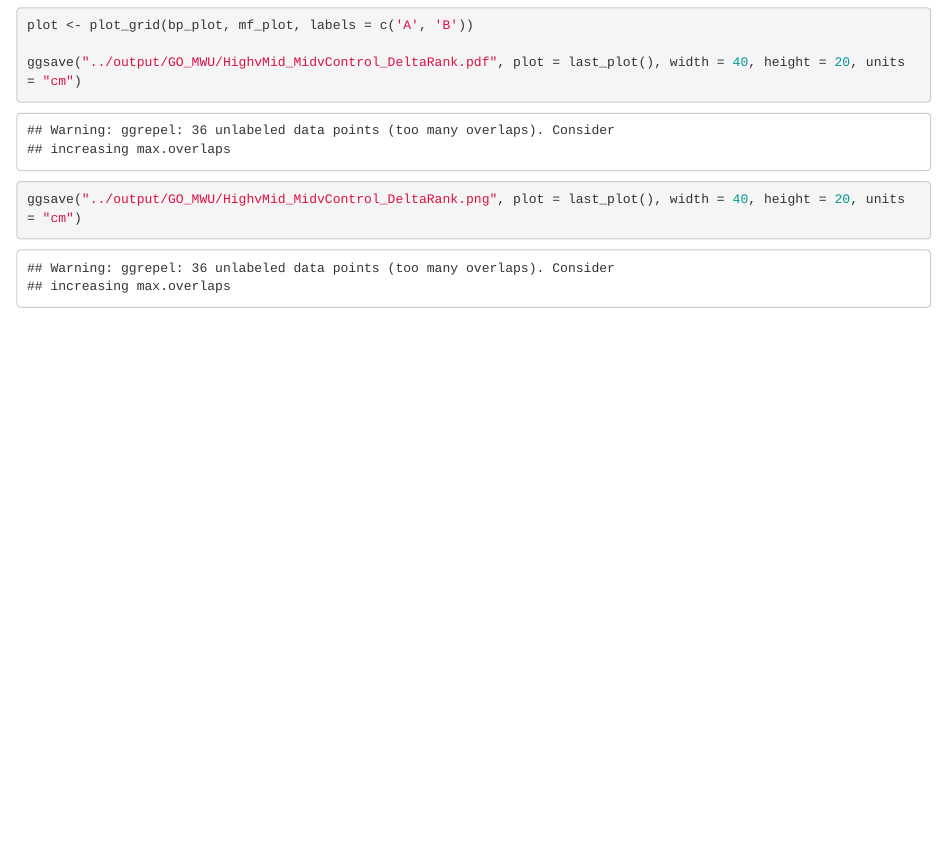
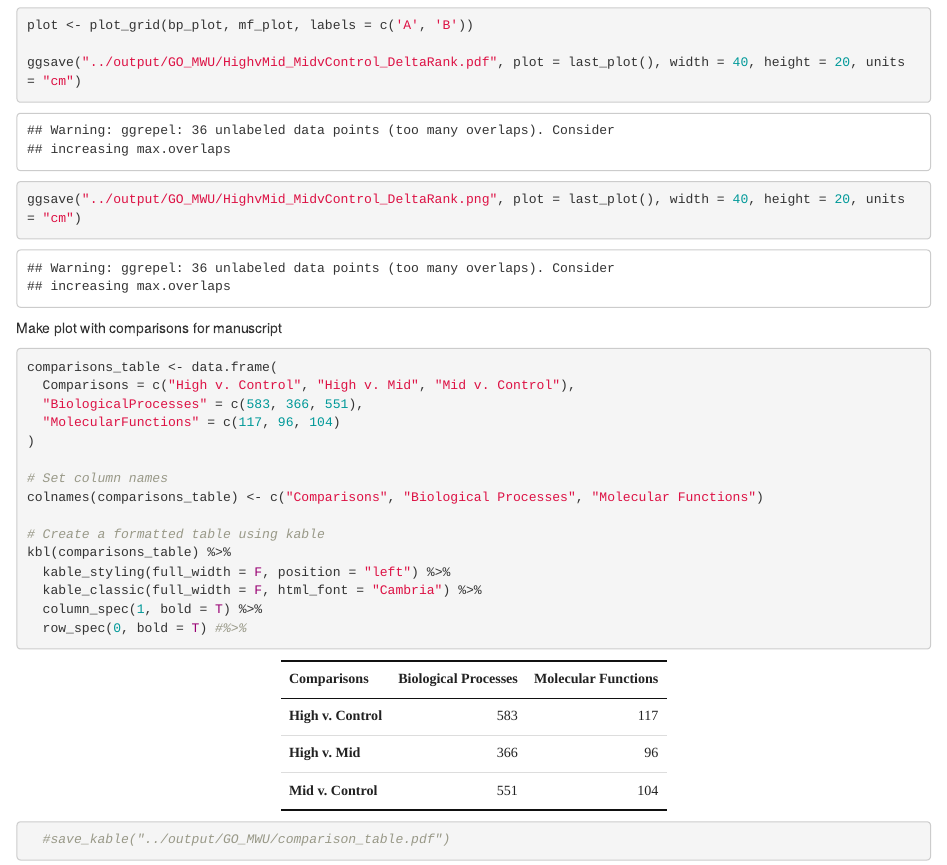
Before and after one commit to fscucchia/Hawaii2022_pH_Temp_Mcap_Pacu, an R Markdown document (scripts/goMWU_plotting.Rmd): the page in a window 1100 px wide, from 13450 px down. Rendered offline with R 4.5, knitr and Pandoc, with nearby package versions; code that draws random numbers runs with fixed seeds of ours.

Commit message:
making table for go comparisons

````diff
--- a/scripts/goMWU_plotting.Rmd
+++ b/scripts/goMWU_plotting.Rmd
@@ -480,3 +481,23 @@ plot <- plot_grid(bp_plot, mf_plot, labels = c('A', 'B'))
 ggsave("../output/GO_MWU/HighvMid_MidvControl_DeltaRank.pdf", plot = last_plot(), width = 40, height = 20, units = "cm")
 ggsave("../output/GO_MWU/HighvMid_MidvControl_DeltaRank.png", plot = last_plot(), width = 40, height = 20, units = "cm")
 ```
+
+Make plot with comparisons for manuscript
+```{r}
+comparisons_table <- data.frame(
+  Comparisons = c("High v. Control", "High v. Mid", "Mid v. Control"),
+  "BiologicalProcesses" = c(583, 366, 551),
+  "MolecularFunctions" = c(117, 96, 104)
+)
+
+# Set column names
+colnames(comparisons_table) <- c("Comparisons", "Biological Processes", "Molecular Functions")
+
+# Create a formatted table using kable
+kbl(comparisons_table) %>%
+  kable_styling(full_width = F, position = "left") %>%
+  kable_classic(full_width = F, html_font = "Cambria") %>%
+  column_spec(1, bold = T) %>%
+  row_spec(0, bold = T) #%>%
+  #save_kable("../output/GO_MWU/comparison_table.pdf")
+```
````
Also changed, not shown: output/GO_MWU/comparison_table.png (added), output/GO_MWU/comparison_table_screenshot.png (added), scripts/goMWU_plotting.Rmd (1 more changed lines), 4 other files.
